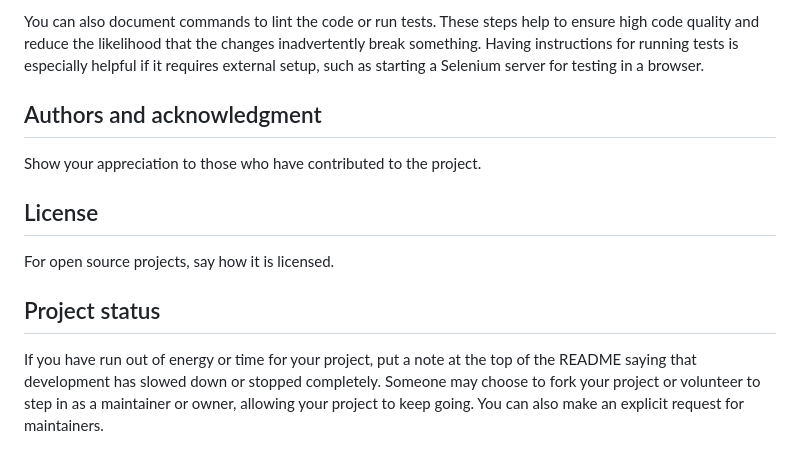
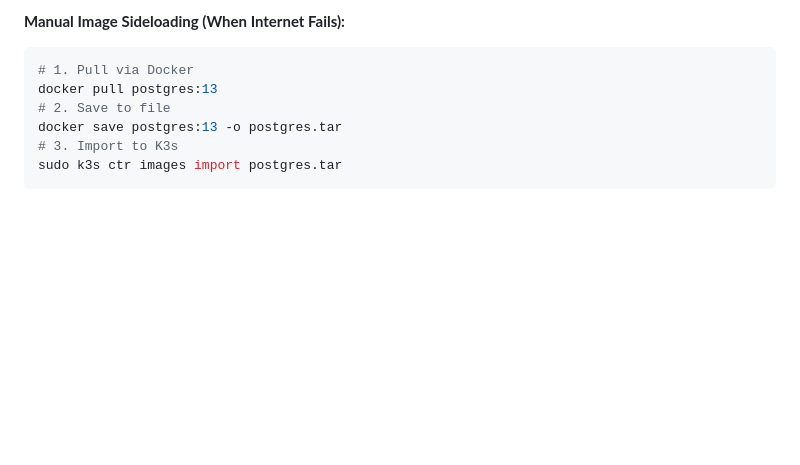
Before and after one commit to pawanxcaliber/fullstack-gitops, a Markdown page: README.md, the part around one of its changes. Rendered like a GitHub page; blank space fills up the shorter version.

````diff
--- a/README.md
+++ b/README.md
@@ -83,11 +152,10 @@ For people who want to make changes to your project, it's helpful to have some d
 
-You can also document commands to lint the code or run tests. These steps help to ensure high code quality and reduce the likelihood that the changes inadvertently break something. Having instructions for running tests is especially helpful if it requires external setup, such as starting a Selenium server for testing in a browser.
-
-## Authors and acknowledgment
-Show your appreciation to those who have contributed to the project.
-
-## License
-For open source projects, say how it is licensed.
-
-## Project status
-If you have run out of energy or time for your project, put a note at the top of the README saying that development has slowed down or stopped completely. Someone may choose to fork your project or volunteer to step in as a maintainer or owner, allowing your project to keep going. You can also make an explicit request for maintainers.
+**Manual Image Sideloading (When Internet Fails):**
+```bash
+# 1. Pull via Docker
+docker pull postgres:13
+# 2. Save to file
+docker save postgres:13 -o postgres.tar
+# 3. Import to K3s
+sudo k3s ctr images import postgres.tar
+```
````
Also changed, not shown: other parts of README.md (+120 -51 lines).
